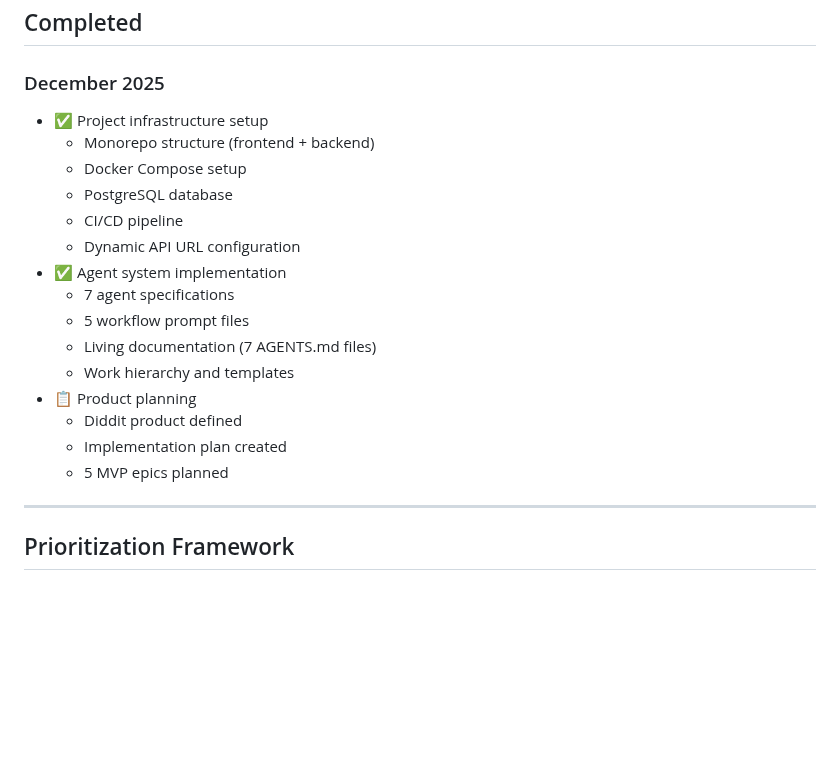
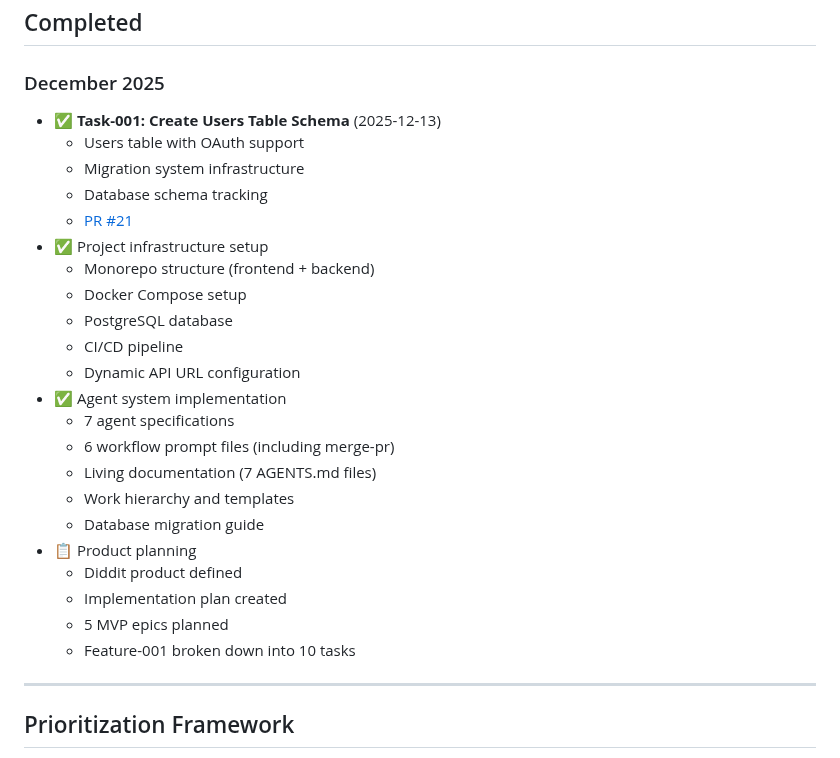
Before and after one commit to tidemann/st44-home, a Markdown page: tasks/ROADMAP.md, the part around the change. Rendered like a GitHub page; blank space fills up the shorter version.

Commit message:
chore: move task-001 to done and update roadmap
- Moved task-001-create-users-table-schema.md to done folder
- Updated ROADMAP.md with task-001 completion
- Added PR #21 reference
- Updated agent system stats (6 prompt files)

```diff
--- a/tasks/ROADMAP.md
+++ b/tasks/ROADMAP.md
@@ -124,6 +124,11 @@ _Features under consideration but not yet prioritized_
 ## Completed
 
 ### December 2025
+- ✅ **Task-001: Create Users Table Schema** (2025-12-13)
+  - Users table with OAuth support
+  - Migration system infrastructure
+  - Database schema tracking
+  - [PR #21](https://github.com/tidemann/st44-home/pull/21)
 - ✅ Project infrastructure setup
   - Monorepo structure (frontend + backend)
   - Docker Compose setup
@@ -132,13 +137,15 @@ _Features under consideration but not yet prioritized_
   - Dynamic API URL configuration
 - ✅ Agent system implementation
   - 7 agent specifications
-  - 5 workflow prompt files
+  - 6 workflow prompt files (including merge-pr)
   - Living documentation (7 AGENTS.md files)
   - Work hierarchy and templates
+  - Database migration guide
 - 📋 Product planning
   - Diddit product defined
   - Implementation plan created
   - 5 MVP epics planned
+  - Feature-001 broken down into 10 tasks
 
 ---
 
```
Also changed, not shown: 2 other files.
